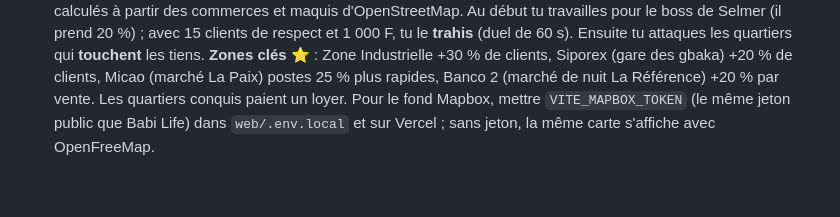
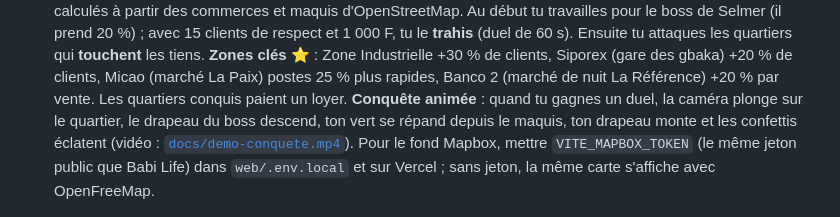
Before and after one commit to Myahse/babiland-boss, a Markdown page: README.md, the part around the change. GitHub-like rendering; blank space fills up the shorter version.

```diff
--- a/README.md
+++ b/README.md
@@ -38,6 +38,7 @@ Vidéo de 40 s d'une partie : [`docs/demo-arcade.mp4`](docs/demo-arcade.mp4).
 - **Embaucher** : serveur (puis serveur rapide), caissière (sans elle, il faut être au comptoir pour servir), livreur.
 - **Livraison à moto** : des commandes arrivent par téléphone ; on charge la moto (ou le livreur le fait), elle part livrer et rapporte 700 F par plat.
 - **Quartiers** (bouton 🏙️) : une **maquette 3D de la commune** (vrais contours des quartiers en relief, petites maisons, le maquis de chaque boss avec son enseigne et son drapeau, les zones clés en monuments, la lagune), et un bouton pour passer à la **vraie carte** (Mapbox) ; avec 12 vrais quartiers (Selmer, Wassakara, Siporex, Score, Banco 2, Sogefiha, Quartier Maroc, Port-Bouët II, Micao, Gesco, Zone Industrielle, Koweït) dont les contours sont calculés à partir des commerces et maquis d'OpenStreetMap. Au début tu travailles pour le boss de Selmer (il prend 20 %) ; avec 15 clients de respect et 1 000 F, tu le **trahis** (duel de 60 s). Ensuite tu attaques les quartiers qui **touchent** les tiens. **Zones clés ⭐** : Zone Industrielle +30 % de clients, Siporex (gare des gbaka) +20 % de clients, Micao (marché La Paix) postes 25 % plus rapides, Banco 2 (marché de nuit La Référence) +20 % par vente. Les quartiers conquis paient un loyer.
+  **Conquête animée** : quand tu gagnes un duel, la caméra plonge sur le quartier, le drapeau du boss descend, ton vert se répand depuis le maquis, ton drapeau monte et les confettis éclatent (vidéo : [`docs/demo-conquete.mp4`](docs/demo-conquete.mp4)).
   Pour le fond Mapbox, mettre `VITE_MAPBOX_TOKEN` (le même jeton public que Babi Life) dans `web/.env.local` et sur Vercel ; sans jeton, la même carte s'affiche avec OpenFreeMap.
 
   ![Maquette 3D de Yopougon](docs/screens/commune-3d.jpg)
```
Also changed, not shown: docs/screens/conquete.jpg (added), 4 other files.
